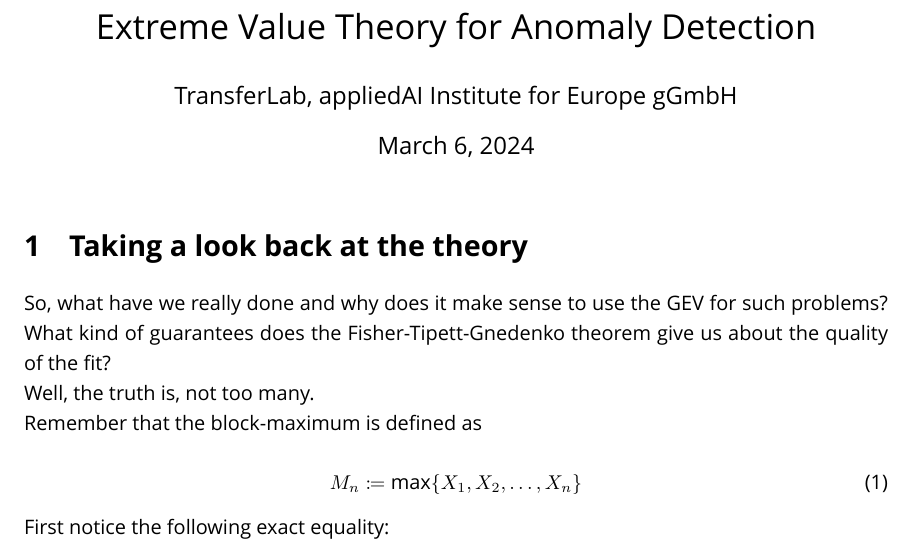
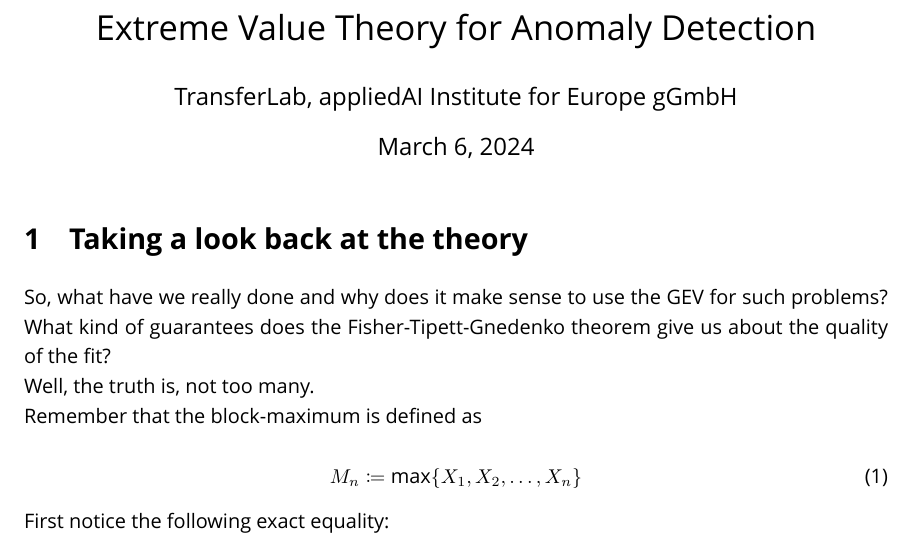
Before and after one commit to aai-institute/tfl-training-practical-anomaly-detection, a LaTeX document (notebooks/tex_source/evt_theory.tex, which reads notebooks/tex_source/setup.tex): part of page 1 of 7 before the commit and part of page 1 of 6 after it, cut so that both start at the same text. Compiled offline with XeLaTeX; a missing font is replaced by an installed copy or a similar font.

Commit message:
formatting

```diff
--- a/notebooks/tex_source/setup.tex
+++ b/notebooks/tex_source/setup.tex
@@ -9,8 +9,8 @@
 \usepackage{setspace}
 \setstretch{1.25}
 
-\usepackage{geometry}
-\geometry{margin=1.25in}
+\usepackage[top=1.0in]{geometry}
+\geometry{margin=1.25in, top=20mm}
 
 
 % Math packages
```
Also changed, not shown: notebooks/tex_source/evt_theory.pdf.
